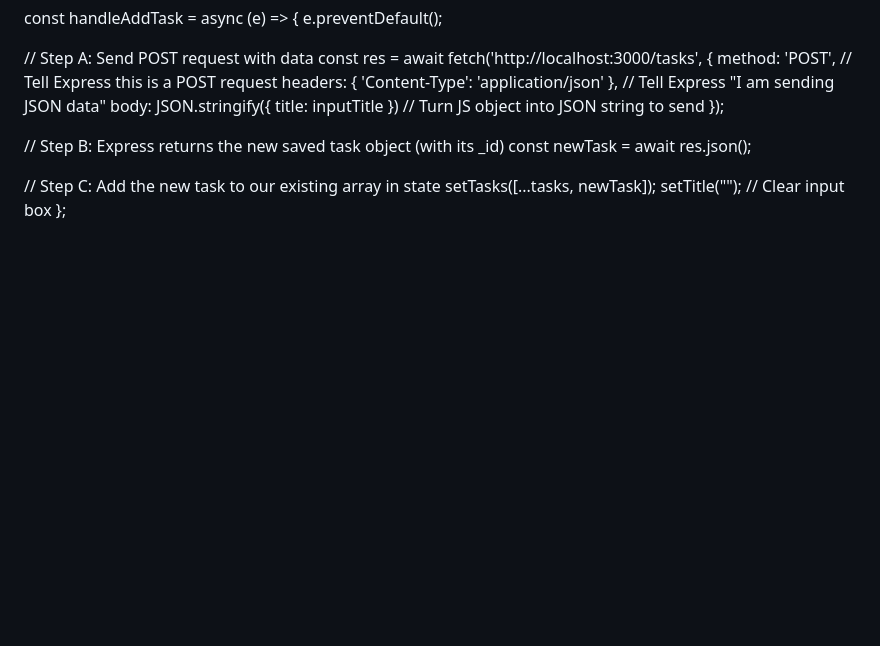
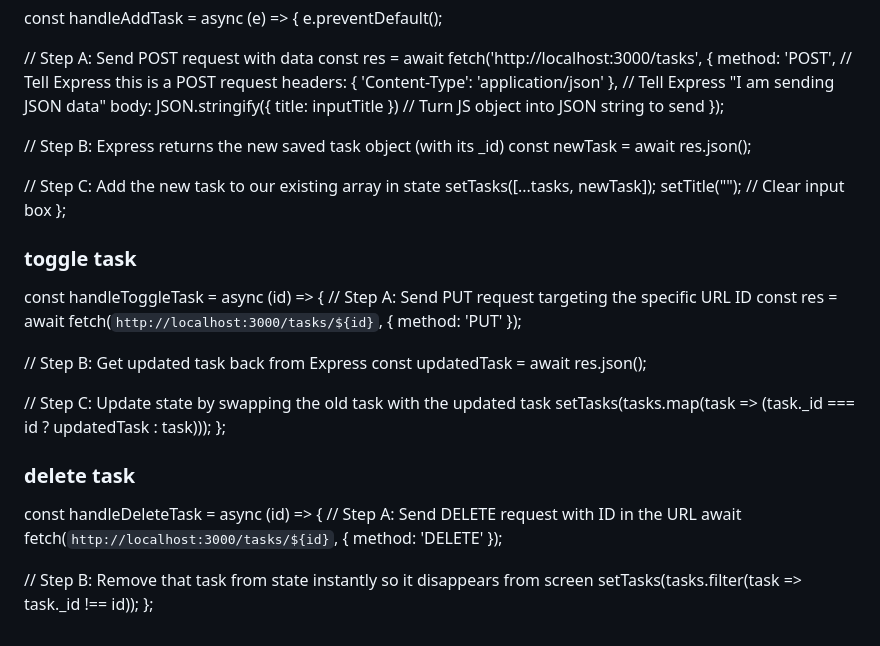
Before and after one commit to ALI-RAZA-AWAN/dev, a Markdown page: react/react.md, the part around the change. Rendered like a GitHub page; blank space fills up the shorter version.

Commit message:
add delete from frontend

```diff
--- a/react/react.md
+++ b/react/react.md
@@ -154,3 +154,28 @@ const handleAddTask = async (e) => {
   setTasks([...tasks, newTask]);
   setTitle(""); // Clear input box
 };
+
+### toggle task
+const handleToggleTask = async (id) => {
+  // Step A: Send PUT request targeting the specific URL ID
+  const res = await fetch(`http://localhost:3000/tasks/${id}`, {
+    method: 'PUT'
+  });
+
+  // Step B: Get updated task back from Express
+  const updatedTask = await res.json();
+
+  // Step C: Update state by swapping the old task with the updated task
+  setTasks(tasks.map(task => (task._id === id ? updatedTask : task)));
+};
+
+### delete task
+const handleDeleteTask = async (id) => {
+  // Step A: Send DELETE request with ID in the URL
+  await fetch(`http://localhost:3000/tasks/${id}`, {
+    method: 'DELETE'
+  });
+
+  // Step B: Remove that task from state instantly so it disappears from screen
+  setTasks(tasks.filter(task => task._id !== id));
+};
```
